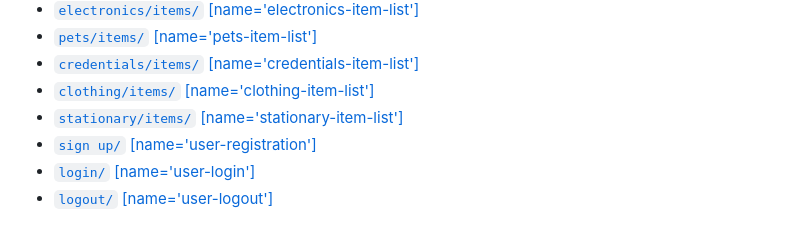
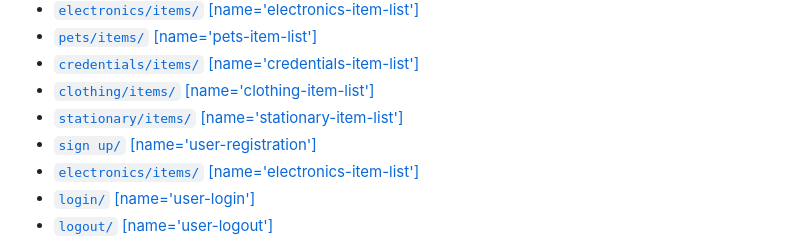
Before and after one commit to Atala2000/Tafuta_App, a Markdown page: README.md, the part around the change. Rendered like a GitHub page.

```diff
--- a/README.md
+++ b/README.md
@@ -46,6 +46,7 @@ Throttling, pagination, and filtering options in DRF enhance API performance and
 - [`clothing/items/` [name='clothing-item-list']](#)
 - [`stationary/items/` [name='stationary-item-list']](#)
 - [`sign up/` [name='user-registration']](#)
+- [`electronics/items/` [name='electronics-item-list']](#)
 - [`login/` [name='user-login']](#)
 - [`logout/` [name='user-logout']](#)
 
```
